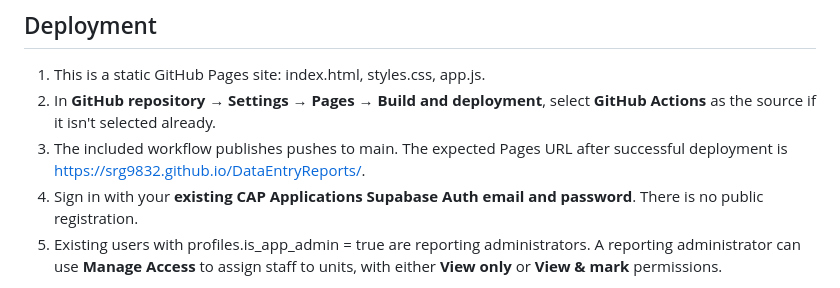
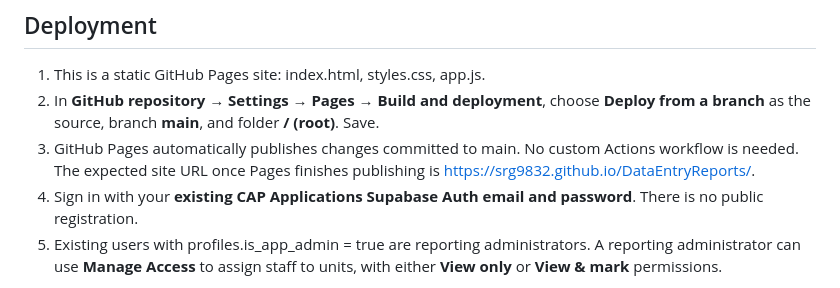
Before and after one commit to srg9832/DataEntryReports, a Markdown page: README.md, the part around the change. Rendered like a GitHub page.

Commit message:
Document branch-based GitHub Pages deployment

```diff
--- a/README.md
+++ b/README.md
@@ -7,8 +7,8 @@ A compact, login-protected worksheet for CAP staff transferring feedback, drill-
 ## Deployment
 
 1. This is a static GitHub Pages site: index.html, styles.css, app.js.
-2. In **GitHub repository → Settings → Pages → Build and deployment**, select **GitHub Actions** as the source if it isn't selected already.
-3. The included workflow publishes pushes to main. The expected Pages URL after successful deployment is https://srg9832.github.io/DataEntryReports/.
+2. In **GitHub repository → Settings → Pages → Build and deployment**, choose **Deploy from a branch** as the source, branch **main**, and folder **/ (root)**. Save.
+3. GitHub Pages automatically publishes changes committed to main. No custom Actions workflow is needed. The expected site URL once Pages finishes publishing is https://srg9832.github.io/DataEntryReports/.
 4. Sign in with your **existing CAP Applications Supabase Auth email and password**. There is no public registration.
 5. Existing users with profiles.is_app_admin = true are reporting administrators. A reporting administrator can use **Manage Access** to assign staff to units, with either **View only** or **View & mark** permissions.
 
```
